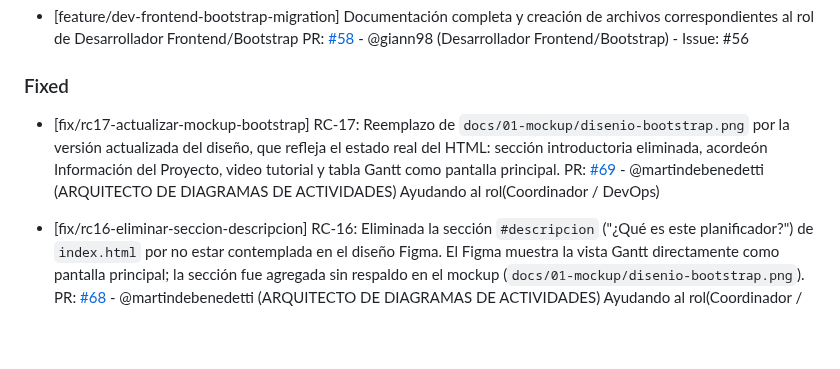
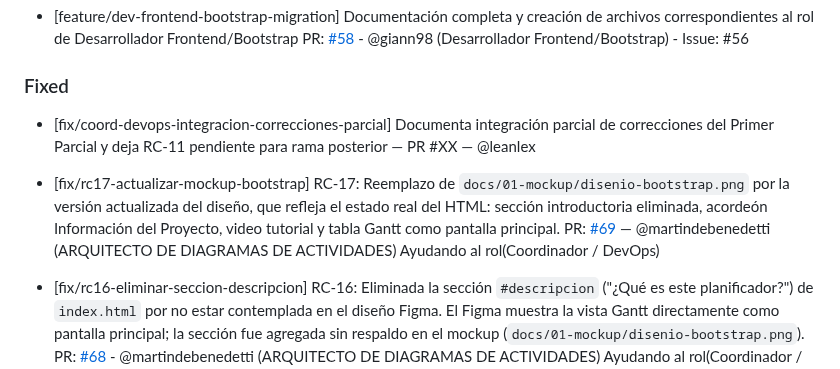
Before and after one commit to martindebenedetti/Planix, a Markdown page: changelog.md, the part around the change. Rendered like a GitHub page; blank space fills up the shorter version.

Commit message:
docs: documenta integracion parcial de correcciones del parcial

```diff
--- a/changelog.md
+++ b/changelog.md
@@ -24,8 +24,10 @@ Este archivo se actualiza con cada Pull Request para registrar avances y correcc
 
 ### Fixed
 
+- [fix/coord-devops-integracion-correcciones-parcial] Documenta integración parcial de correcciones del Primer Parcial y deja RC-11 pendiente para rama posterior — PR #XX — @leanlex
+
 - [fix/rc17-actualizar-mockup-bootstrap] RC-17: Reemplazo de `docs/01-mockup/disenio-bootstrap.png` por la versión actualizada del diseño, que refleja el estado real del HTML: sección introductoria eliminada, acordeón Información del Proyecto, video tutorial y tabla Gantt como pantalla principal.
-  PR: [#69](https://github.com/martindebenedetti/Planix/pull/69) - @martindebenedetti (ARQUITECTO DE DIAGRAMAS DE ACTIVIDADES) Ayudando al rol(Coordinador / DevOps)
+  PR: [#69](https://github.com/martindebenedetti/Planix/pull/69) — @martindebenedetti (ARQUITECTO DE DIAGRAMAS DE ACTIVIDADES) Ayudando al rol(Coordinador / DevOps)
 
 - [fix/rc16-eliminar-seccion-descripcion] RC-16: Eliminada la sección `#descripcion` ("¿Qué es este planificador?") de `index.html` por no estar contemplada en el diseño Figma. El Figma muestra la vista Gantt directamente como pantalla principal; la sección fue agregada sin respaldo en el mockup (`docs/01-mockup/disenio-bootstrap.png`).
   PR: [#68](https://github.com/martindebenedetti/Planix/pull/68) - @martindebenedetti (ARQUITECTO DE DIAGRAMAS DE ACTIVIDADES) Ayudando al rol(Coordinador / DevOps)
```
Also changed, not shown: 1 other file.
